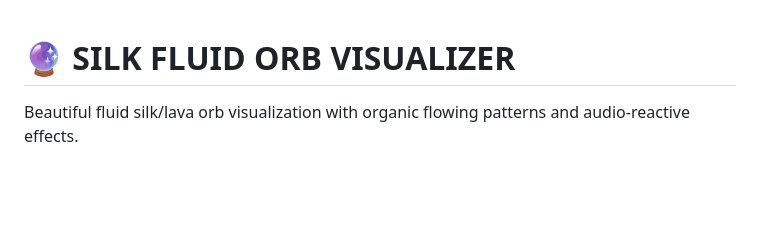
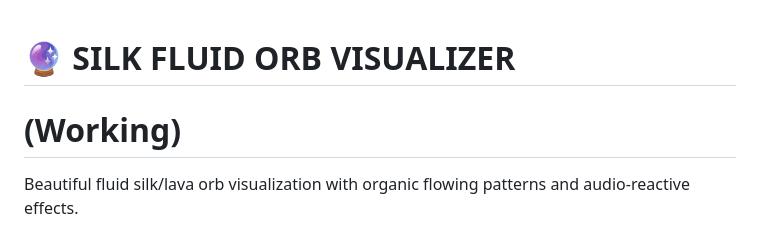
Before and after one commit to AtharvM02222/silk-visualizer, a Markdown page: README.md, the part around the change. Drawn GitHub-style; blank space fills up the shorter version.

```diff
--- a/README.md
+++ b/README.md
@@ -1,5 +1,5 @@
 # 🔮 SILK FLUID ORB VISUALIZER
-
+# (Working)
 Beautiful fluid silk/lava orb visualization with organic flowing patterns and audio-reactive effects.
 
 ## ✨ Features
```
